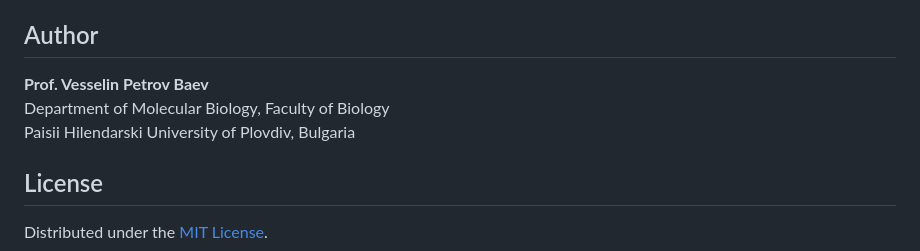
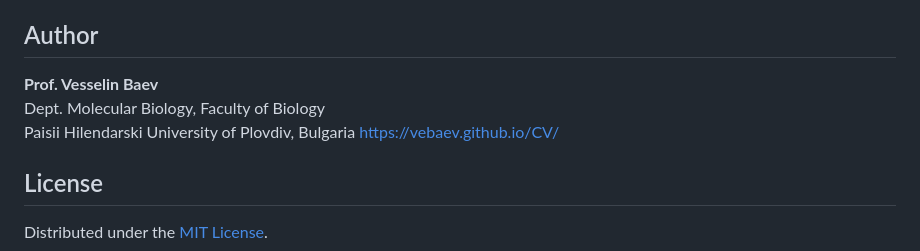
Before and after one commit to vebaev/book-figure-skill, a Markdown page: README.md, the part around the change. Drawn GitHub-style.

```diff
--- a/README.md
+++ b/README.md
@@ -104,9 +104,10 @@ When changing a design token or semantic role, update the relevant reference, bu
 
 ## Author
 
-**Prof. Vesselin Petrov Baev**
-Department of Molecular Biology, Faculty of Biology
+**Prof. Vesselin Baev**
+Dept. Molecular Biology, Faculty of Biology
 Paisii Hilendarski University of Plovdiv, Bulgaria
+https://vebaev.github.io/CV/
 
 ## License
 
```
